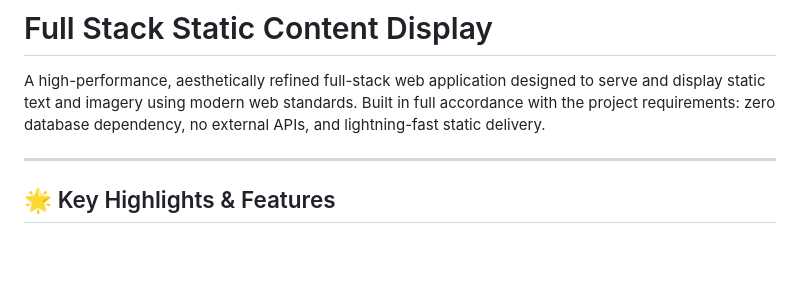
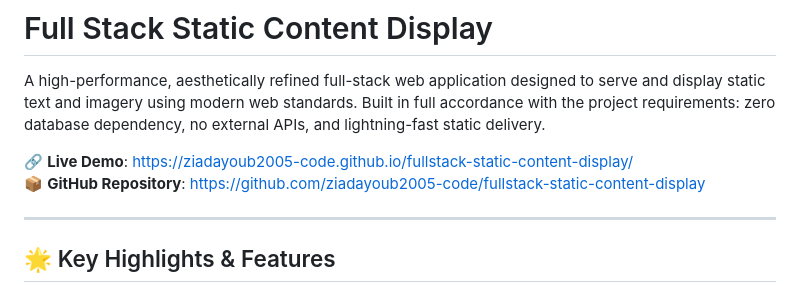
Before and after one commit to ziadayoub2005-code/fullstack-static-content-display, a Markdown page: README.md, the part around the change. Rendered like a GitHub page; blank space fills up the shorter version.

Commit message:
docs: add live demo and repository links

```diff
--- a/README.md
+++ b/README.md
@@ -1,6 +1,9 @@
 # Full Stack Static Content Display
 
 A high-performance, aesthetically refined full-stack web application designed to serve and display static text and imagery using modern web standards. Built in full accordance with the project requirements: zero database dependency, no external APIs, and lightning-fast static delivery.
+
+🔗 **Live Demo**: [https://ziadayoub2005-code.github.io/fullstack-static-content-display/](https://ziadayoub2005-code.github.io/fullstack-static-content-display/)
+📦 **GitHub Repository**: [https://github.com/ziadayoub2005-code/fullstack-static-content-display](https://github.com/ziadayoub2005-code/fullstack-static-content-display)
 
 ---
 
```
